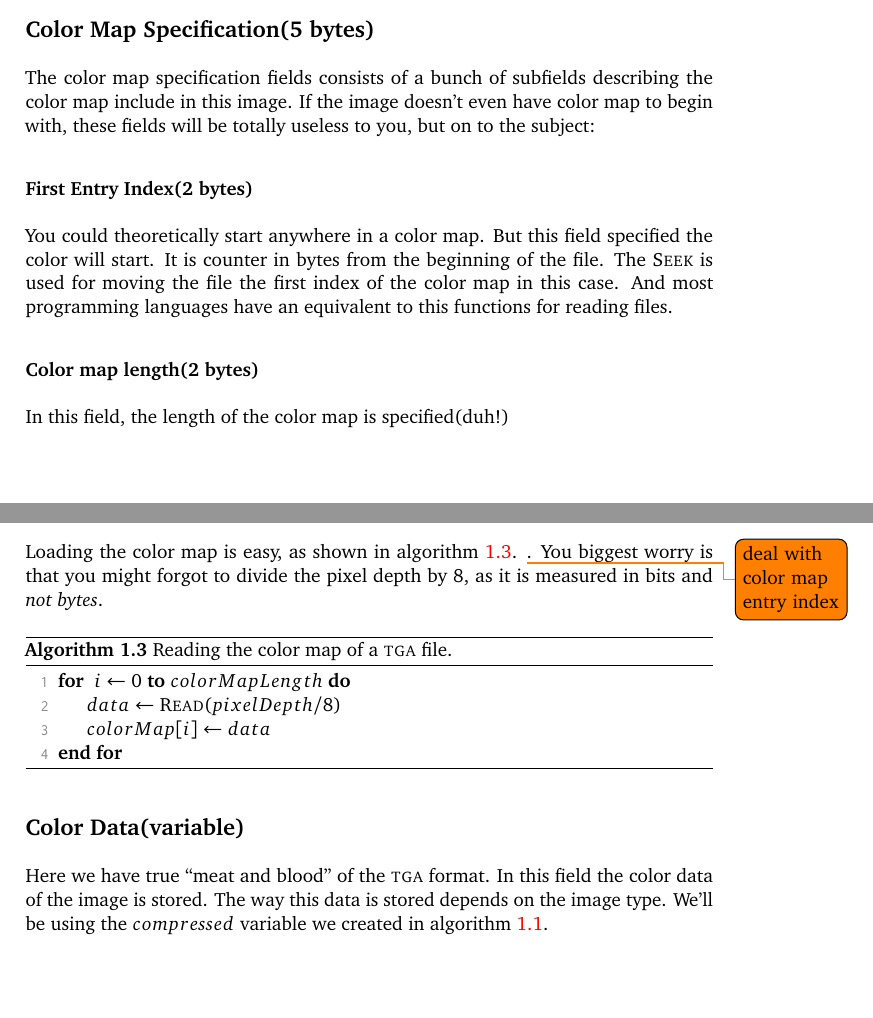
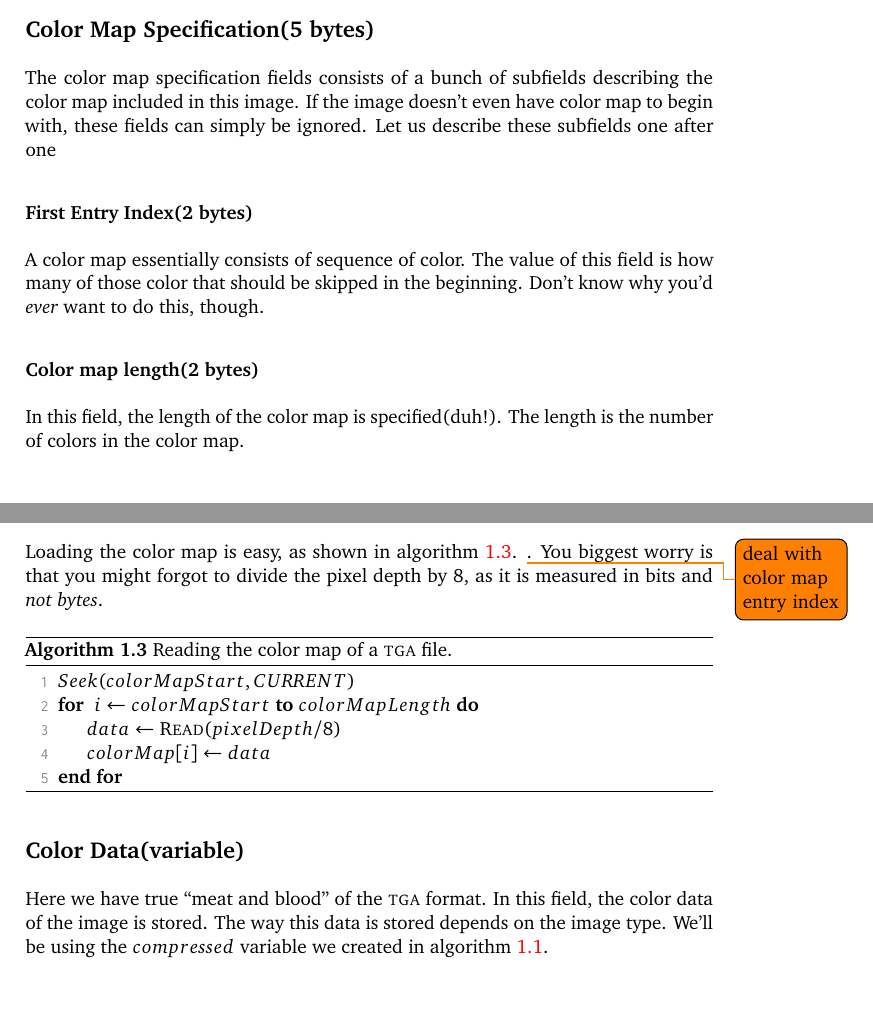
Before and after one commit to Erkaman/digital-image-formats, a LaTeX document (latex/project.tex, which reads latex/tga.tex): two parts of pages 7 and 9 of 12, joined at a grey line, cut so that both start at the same text. Compiled offline with pdfLaTeX.

Commit message:
Revised most of the file heading writing.

```diff
--- a/latex/tga.tex
+++ b/latex/tga.tex
@@ -152,22 +152,20 @@
   \imgfield{Color Map Specification\index{Color Map Specification}}{5}
 
   The color map specification fields consists of a bunch of subfields
-  describing the color map include in this image. If the image doesn't
-  even have color map to begin with, these fields will be totally
-  useless to you, but on to the subject:
+  describing the color map included in this image. If the image
+  doesn't even have color map to begin with, these fields can simply
+  be ignored. Let us describe these subfields one after one
 
   \imgsubfield{First Entry Index\index{First Entry Index}}{2}
 
-  You could theoretically start anywhere in a color map. But this
-  field specified the color will start. It is counter in bytes from
-  the beginning of the file. The \textproc{Seek} is used for moving
-  the file the first index of the color map in this case. And most
-  programming languages have an equivalent to this functions for
-  reading files.
+  A color map essentially consists of sequence of color. The value of
+  this field is how many of those color that should be skipped in the
+  beginning. Don't know why you'd \textit{ever} want to do this, though.
 
   \imgsubfield{Color map length\index{Color map length}}{2}
 
-  In this field, the length of the color map is specified(duh!)
+  In this field, the length of the color map is specified(duh!). The
+  length is the number of colors in the color map.
 
   \imgsubfield{Color map entry size\index{Color map entry size}}{1}
 
@@ -259,7 +257,8 @@
     \caption{Reading the color map of a \tga file.}
     \label{alg:read-colormap}
     \begin{algorithmic}[1]
-      \ForTo{$i$}{$0$}{$colorMapLength$}
+      \State \Call{$Seek$}{$colorMapStart,CURRENT$}
+      \ForTo{$i$}{$colorMapStart$}{$colorMapLength$}
         \Let{$data$}{\Call{Read}{$pixelDepth / 8$}}
         \Let{$colorMap[i]$}{$data$}
       \EndFor
@@ -269,7 +268,7 @@
   \imgfield{Color Data\index{Color Data}}{0}
 
   Here we have true ``meat and blood'' of the \tga format. In this
-  field the color data of the image is stored. The way this data is
+  field, the color data of the image is stored. The way this data is
   stored depends on the image type. We'll be using the $compressed$
   variable we created in algorithm \ref{alg:tga-compressed}.
 
```
Also changed, not shown: code/tga/tga.c (+2 -7 lines), latex/pseudocode.tex (+6 -2 lines).
